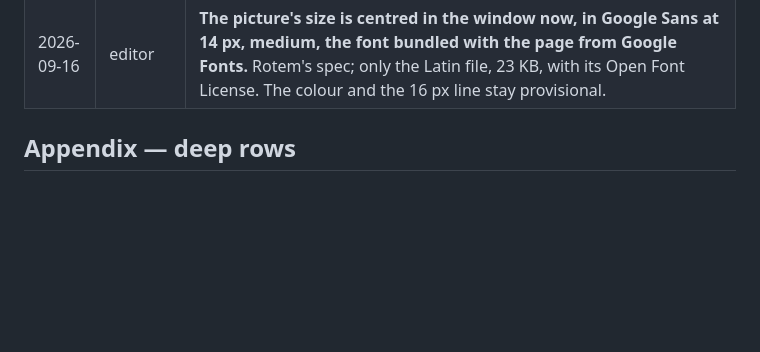
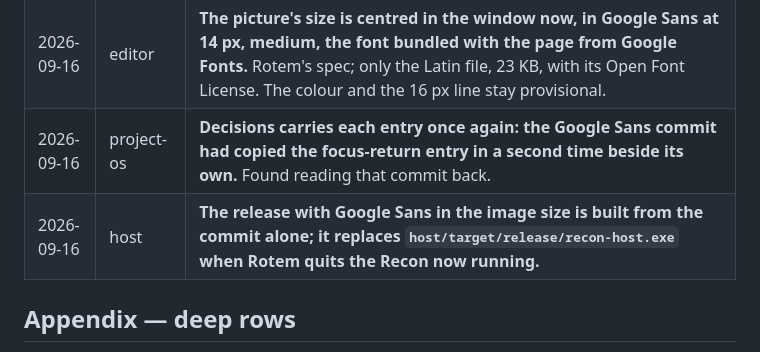
Before and after one commit to rotem914/Recon, a Markdown page: project-os/History.md, the part around one of its changes. GitHub-like rendering; blank space fills up the shorter version.

Commit message:
Decisions carries each entry once, and the release with Google Sans is built: History records both
Co-Authored-By: Claude Opus 5 <noreply@anthropic.com>

```diff
--- a/project-os/History.md
+++ b/project-os/History.md
@@ -175,6 +175,8 @@ Newest at the bottom.
 | 2026-09-16 | project-os | **The S2.9 commit `de9feb5` undid another session's review-3 commit `40eb3ec` by mistake; `9488cd3` put every line of it back, and the tree with both passes every check.** The assistant's slip is in Mistakes: it committed the shared index while the other session had just committed from the same working tree. |
 | 2026-09-16 | host | **The release with undo of a deletion and the review-3 fixes is built from `2639eec` alone and in place: copied over `host/target/release/recon-host.exe` at 01:42:28, no Recon running from that path, the file reading back identical to the build.** |
 | 2026-09-16 | editor | **The picture's size is centred in the window now, in Google Sans at 14 px, medium, the font bundled with the page from Google Fonts.** Rotem's spec; only the Latin file, 23 KB, with its Open Font License. The colour and the 16 px line stay provisional. |
+| 2026-09-16 | project-os | **Decisions carries each entry once again: the Google Sans commit had copied the focus-return entry in a second time beside its own.** Found reading that commit back. |
+| 2026-09-16 | host | **The release with Google Sans in the image size is built from the commit alone; it replaces `host/target/release/recon-host.exe` when Rotem quits the Recon now running.** |
 
 ## Appendix — deep rows
 
```
Also changed, not shown: other parts of project-os/History.md (+2 -0 lines), project-os/Decisions.md (+0 -30 lines).
